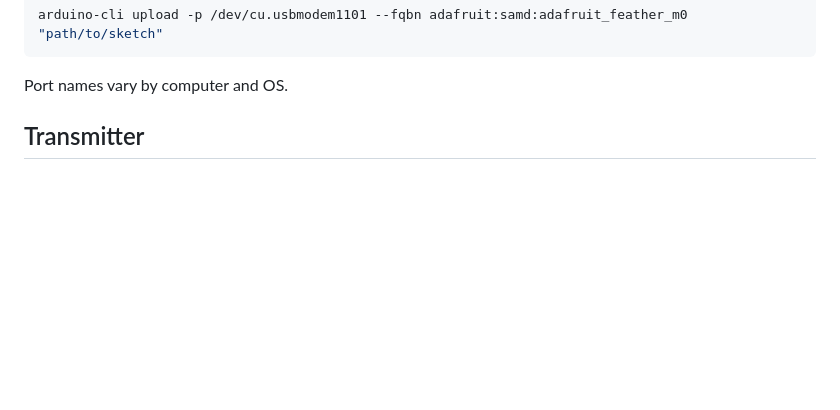
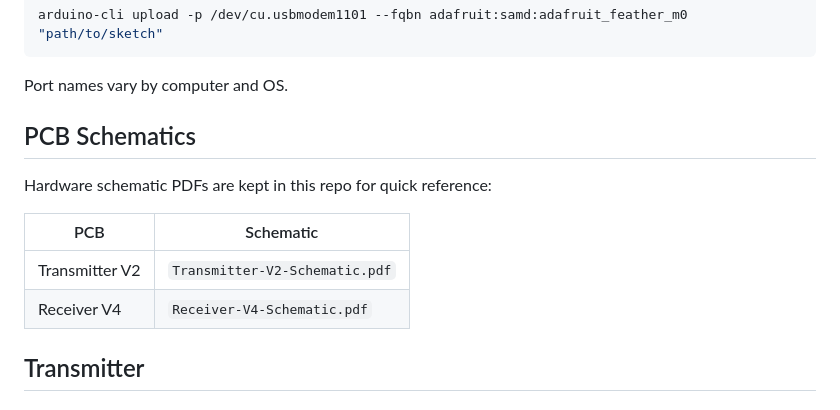
Before and after one commit to Altitude-Unknown/RC-Airplane, a Markdown page: MANUAL.md, the part around the change. Rendered like a GitHub page; blank space fills up the shorter version.

Commit message:
Document RC PCB schematics

````diff
--- a/MANUAL.md
+++ b/MANUAL.md
@@ -29,6 +29,15 @@ arduino-cli upload -p /dev/cu.usbmodem1101 --fqbn adafruit:samd:adafruit_feather
 ```
 
 Port names vary by computer and OS.
+
+## PCB Schematics
+
+Hardware schematic PDFs are kept in this repo for quick reference:
+
+| PCB | Schematic |
+| --- | --- |
+| Transmitter V2 | `Transmitter-V2-Schematic.pdf` |
+| Receiver V4 | `Receiver-V4-Schematic.pdf` |
 
 ## Transmitter
 
````
